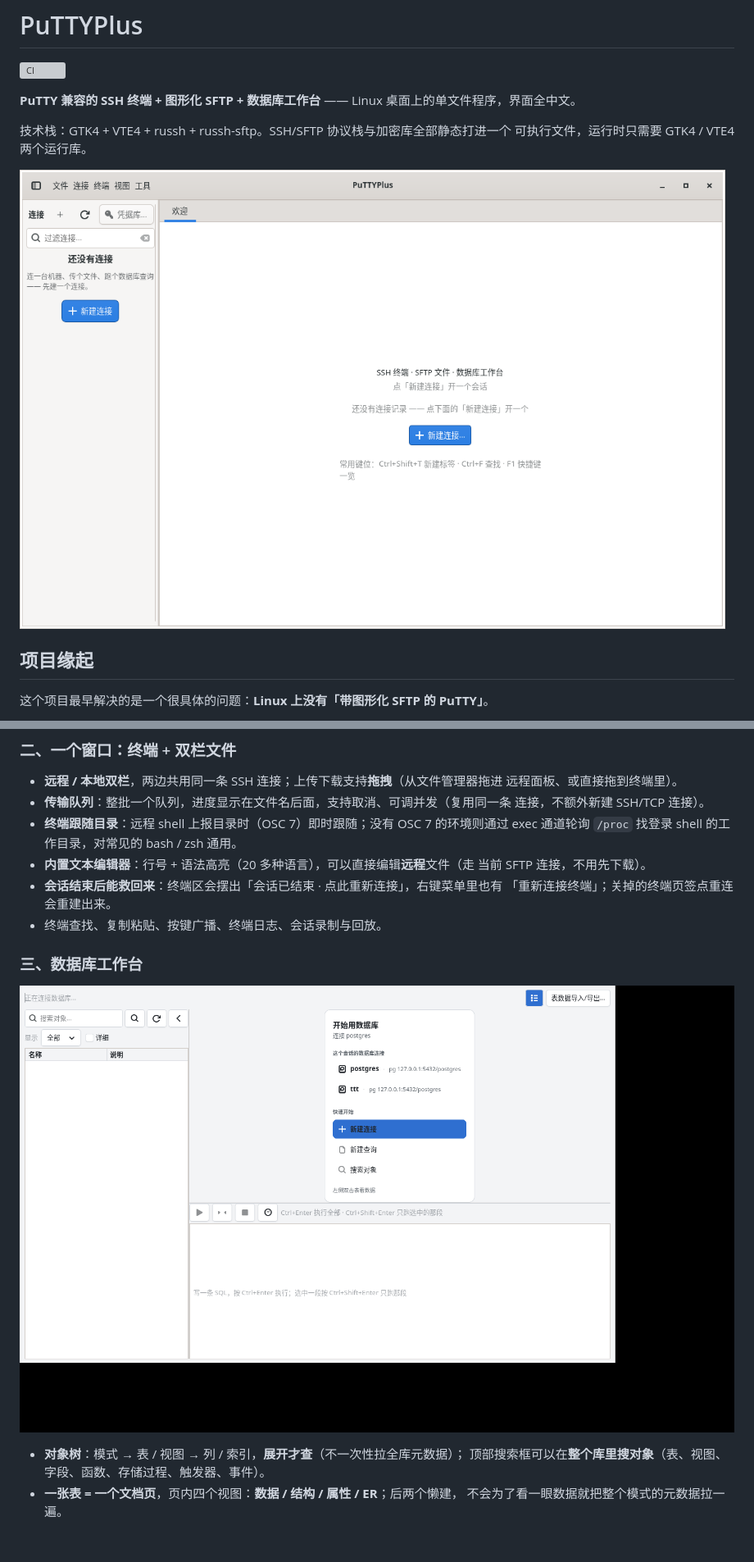
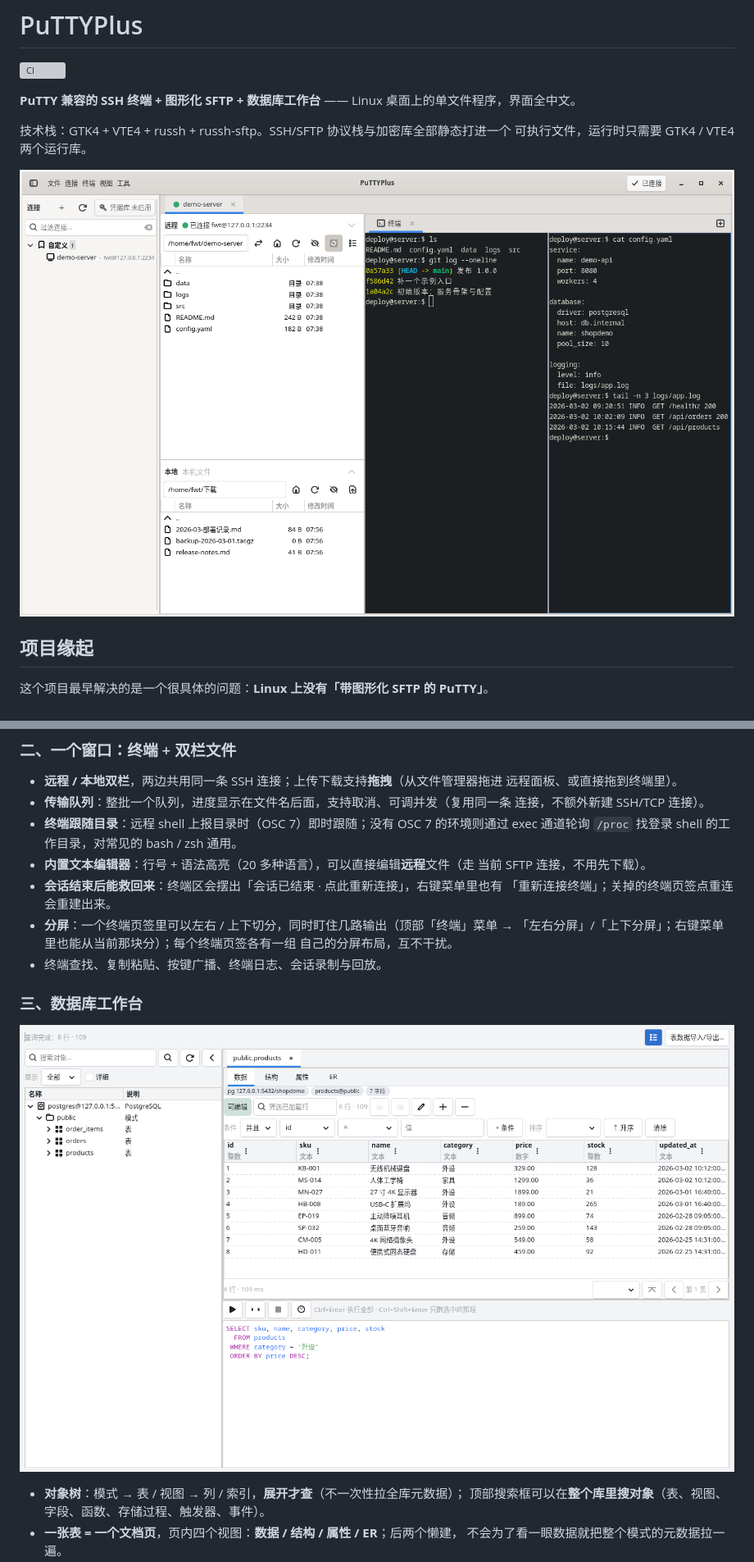
Before and after one commit to fwt11/puttyplus, a Markdown page: README.md, 2 parts joined by grey strips. Shown at 82% size. Drawn GitHub-style; pictures changed too: docs/images/工作台.png, docs/images/欢迎.png (deleted), docs/images/终端.png (added); blank space fills up the shorter version; grey boxes are pictures that could not be loaded.

```diff
--- a/README.md
+++ b/README.md
@@ -7,7 +7,7 @@
 技术栈：GTK4 + VTE4 + russh + russh-sftp。SSH/SFTP 协议栈与加密库全部静态打进一个
 可执行文件，运行时只需要 GTK4 / VTE4 两个运行库。
 
-![欢迎页](docs/images/欢迎.png)
+![连上服务器：左右分屏的终端 + 远程/本地双栏文件](docs/images/终端.png)
 
 ## 项目缘起
 
@@ -77,6 +77,9 @@ ssh 子进程长什么样 —— 每一处都要和 PuTTY 对得上。
   当前 SFTP 连接，不用先下载）。
 - **会话结束后能救回来**：终端区会摆出「会话已结束 · 点此重新连接」，右键菜单里也有
   「重新连接终端」；关掉的终端页签点重连会重建出来。
+- **分屏**：一个终端页签里可以左右 / 上下切分，同时盯住几路输出（顶部「终端」菜单 →
+  「左右分屏」/「上下分屏」；右键菜单里也能从当前那块分）；每个终端页签各有一组
+  自己的分屏布局，互不干扰。
 - 终端查找、复制粘贴、按键广播、终端日志、会话录制与回放。
 
 ### 三、数据库工作台
```
Also changed, not shown: other parts of README.md (+1 -1 lines), 1 other file.
